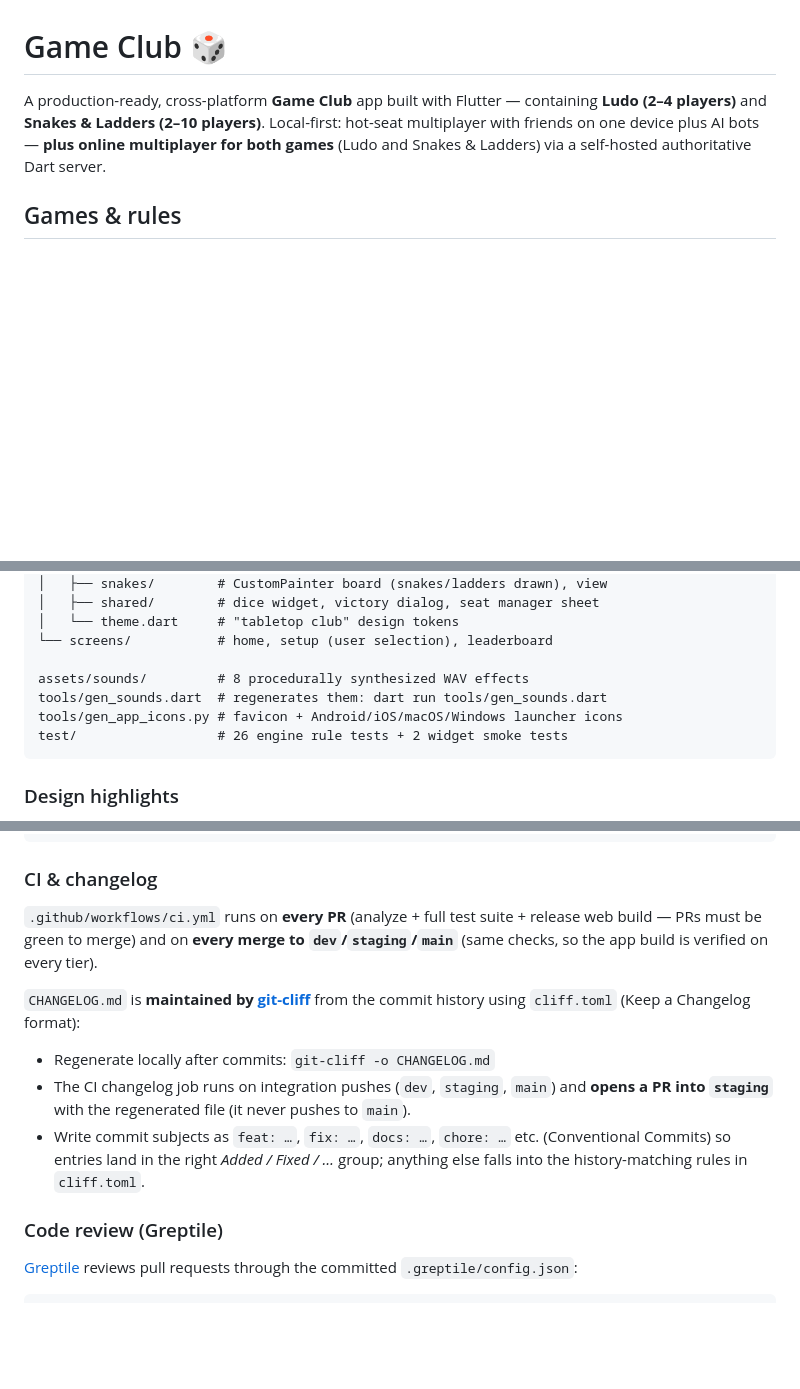
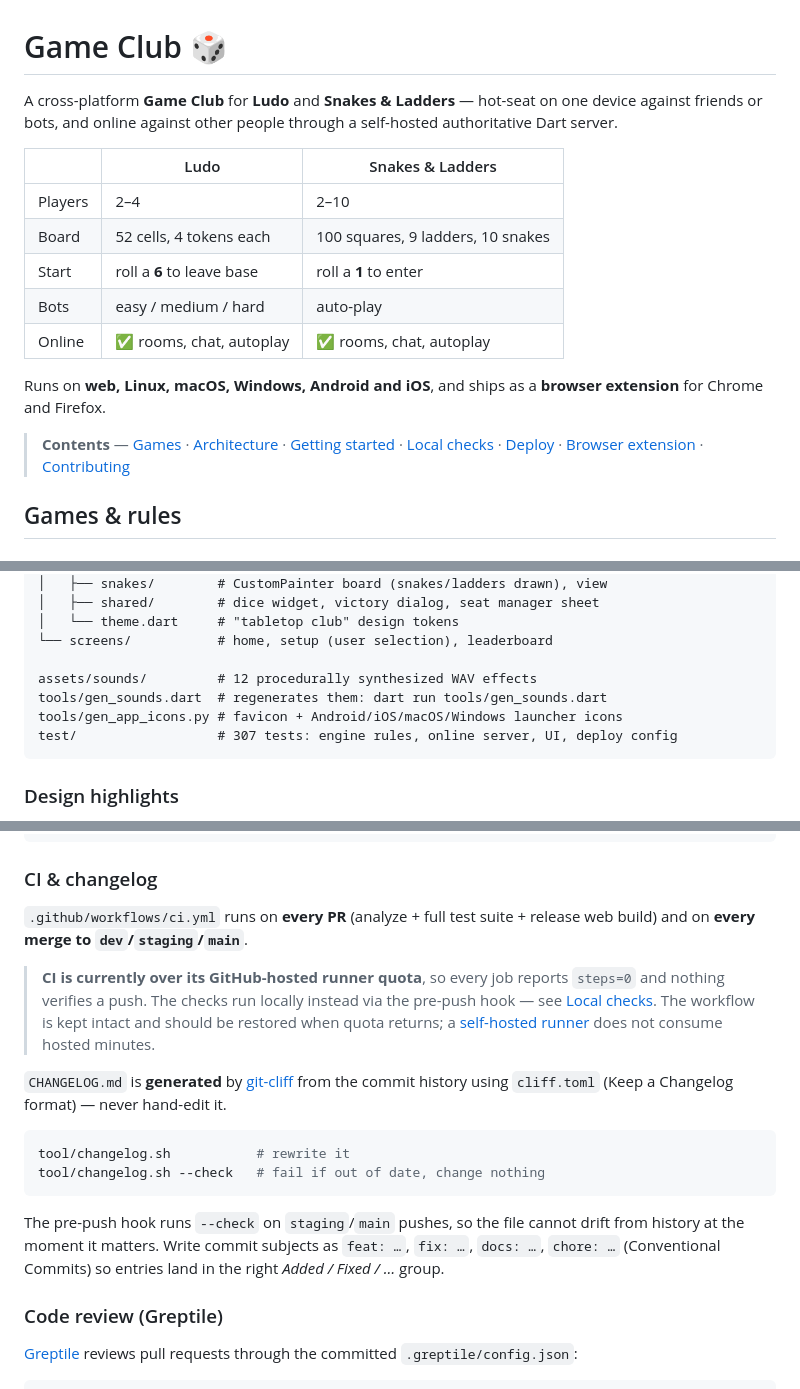
Before and after one commit to AshutoshSajan/ludo-and-snake-and-ladder, a Markdown page: README.md, 3 parts joined by grey strips. Rendered like a GitHub page; blank space fills up the shorter version.

Commit message:
Restructure the README and correct what had drifted out of date
Cosmetic, but the drift was the substance. The README had grown a section at a
time and several claims were now false:

- "28 tests" and "26 engine rule tests" in two places. It is 307.
- The changelog section described a CI job that regenerated CHANGELOG.md and
  opened a PR into staging. That job was removed when the quality gate moved
  local, precisely because it raced the pre-push hook over the same generated
  file. The section now documents tool/changelog.sh and the hook, and says why.
- "8 procedurally synthesized WAV effects" - there are 12.
- "Chrome extension" for something that now builds for both browsers.

Structure: a comparison table for the two games up front, a contents line, the
deploy docs under one umbrella with the single-service option first because it
is the simplest thing that works, and the long Render walkthrough demoted to a
subsection directly under the heading it belongs to rather than sitting
orphaned at the end of the file.

The CI section now states plainly that the workflow is over its runner quota
and that the local hook is what actually runs, rather than describing checks
that silently do not.

307/307 tests. Branch docs/readme, from dev, for review - not merged.

````diff
--- a/README.md
+++ b/README.md
@@ -1,10 +1,24 @@
 # Game Club 🎲
 
-A production-ready, cross-platform **Game Club** app built with Flutter —
-containing **Ludo (2–4 players)** and **Snakes & Ladders (2–10 players)**.
-Local-first: hot-seat multiplayer with friends on one device plus AI bots —
-**plus online multiplayer for both games** (Ludo and Snakes & Ladders) via a
-self-hosted authoritative Dart server.
+A cross-platform **Game Club** for **Ludo** and **Snakes & Ladders** — hot-seat
+on one device against friends or bots, and online against other people through
+a self-hosted authoritative Dart server.
+
+| | Ludo | Snakes & Ladders |
+|---|---|---|
+| Players | 2–4 | 2–10 |
+| Board | 52 cells, 4 tokens each | 100 squares, 9 ladders, 10 snakes |
+| Start | roll a **6** to leave base | roll a **1** to enter |
+| Bots | easy / medium / hard | auto-play |
+| Online | ✅ rooms, chat, autoplay | ✅ rooms, chat, autoplay |
+
+Runs on **web, Linux, macOS, Windows, Android and iOS**, and ships as a
+**browser extension** for Chrome and Firefox.
+
+> **Contents** — [Games](#games--rules) · [Architecture](#architecture) ·
+> [Getting started](#getting-started) · [Local checks](#local-checks-the-free-stand-in-for-ci) ·
+> [Deploy](#deploy) · [Browser extension](#browser-extension) ·
+> [Contributing](#branches-prs--ci)
 
 ## Games & rules
 
@@ -47,10 +61,10 @@ lib/
 │   └── theme.dart     # "tabletop club" design tokens
 └── screens/           # home, setup (user selection), leaderboard
 
-assets/sounds/         # 8 procedurally synthesized WAV effects
+assets/sounds/         # 12 procedurally synthesized WAV effects
 tools/gen_sounds.dart  # regenerates them: dart run tools/gen_sounds.dart
 tools/gen_app_icons.py # favicon + Android/iOS/macOS/Windows launcher icons
-test/                  # 26 engine rule tests + 2 widget smoke tests
+test/                  # 307 tests: engine rules, online server, UI, deploy config
 ```
 
 ### Design highlights
@@ -121,20 +135,28 @@ gh pr create --base dev                     # PR to the parent, never main
 ### CI & changelog
 
 `.github/workflows/ci.yml` runs on **every PR** (analyze + full test suite +
-release web build — PRs must be green to merge) and on **every merge to
-`dev`/`staging`/`main`** (same checks, so the app build is verified on
-every tier).
+release web build) and on **every merge to `dev`/`staging`/`main`**.
 
-`CHANGELOG.md` is **maintained by [git-cliff](https://git-cliff.org)** from the
-commit history using `cliff.toml` (Keep a Changelog format):
+> **CI is currently over its GitHub-hosted runner quota**, so every job reports
+> `steps=0` and nothing verifies a push. The checks run locally instead via the
+> pre-push hook — see [Local checks](#local-checks-the-free-stand-in-for-ci).
+> The workflow is kept intact and should be restored when quota returns; a
+> [self-hosted runner](https://docs.github.com/en/actions/hosting-your-own-runners)
+> does not consume hosted minutes.
 
-- Regenerate locally after commits: `git-cliff -o CHANGELOG.md`
-- The CI changelog job runs on integration pushes (`dev`, `staging`, `main`)
-  and **opens a PR into `staging`** with the regenerated file (it never
-  pushes to `main`).
-- Write commit subjects as `feat: …`, `fix: …`, `docs: …`, `chore: …` etc.
-  (Conventional Commits) so entries land in the right *Added / Fixed / …*
-  group; anything else falls into the history-matching rules in `cliff.toml`.
+`CHANGELOG.md` is **generated** by [git-cliff](https://git-cliff.org) from the
+commit history using `cliff.toml` (Keep a Changelog format) — never hand-edit
+it.
+
+```bash
+tool/changelog.sh           # rewrite it
+tool/changelog.sh --check   # fail if out of date, change nothing
+```
+
+The pre-push hook runs `--check` on `staging`/`main` pushes, so the file cannot
+drift from history at the moment it matters. Write commit subjects as
+`feat: …`, `fix: …`, `docs: …`, `chore: …` (Conventional Commits) so entries
+land in the right *Added / Fixed / …* group.
 
 ### Code review (Greptile)
 
````
Also changed, not shown: other parts of README.md (+60 -48 lines).
